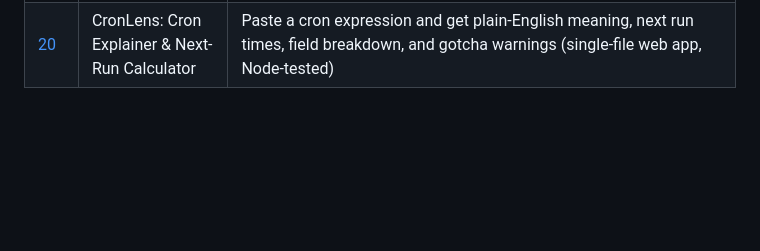
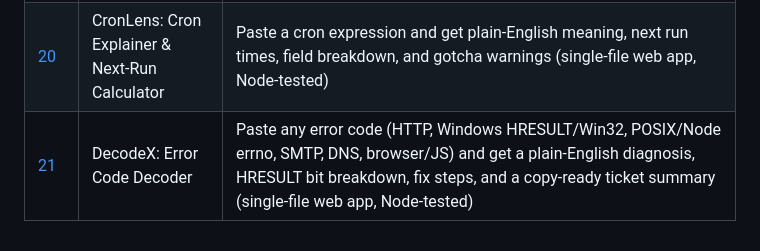
Before and after one commit to sakib-09/vibe-coding, a Markdown page: README.md, the part around the change. GitHub-like rendering; blank space fills up the shorter version.

Commit message:
Day 21: DecodeX Error Code Decoder

```diff
--- a/README.md
+++ b/README.md
@@ -25,3 +25,4 @@ single day, with its own README, source, and usage instructions.
 | [18](day-18-email-header-analyzer) | MailTrail: Email Header Analyzer | Paste raw email headers and get SPF/DKIM/DMARC results, the Received hop path with delays, phishing red flags, and a copy-ready summary (single-file web app, Node-tested) |
 | [19](day-19-har-analyzer) | LoadLine: HAR File Analyzer | Drop a browser HAR file and get a support dashboard: waterfall, failed/slow flags, caching/compression/mixed-content insights, ticket-ready summary (single-file web app, Node-tested) |
 | [20](day-20-cron-explainer) | CronLens: Cron Explainer & Next-Run Calculator | Paste a cron expression and get plain-English meaning, next run times, field breakdown, and gotcha warnings (single-file web app, Node-tested) |
+| [21](day-21-error-decoder) | DecodeX: Error Code Decoder | Paste any error code (HTTP, Windows HRESULT/Win32, POSIX/Node errno, SMTP, DNS, browser/JS) and get a plain-English diagnosis, HRESULT bit breakdown, fix steps, and a copy-ready ticket summary (single-file web app, Node-tested) |
```
